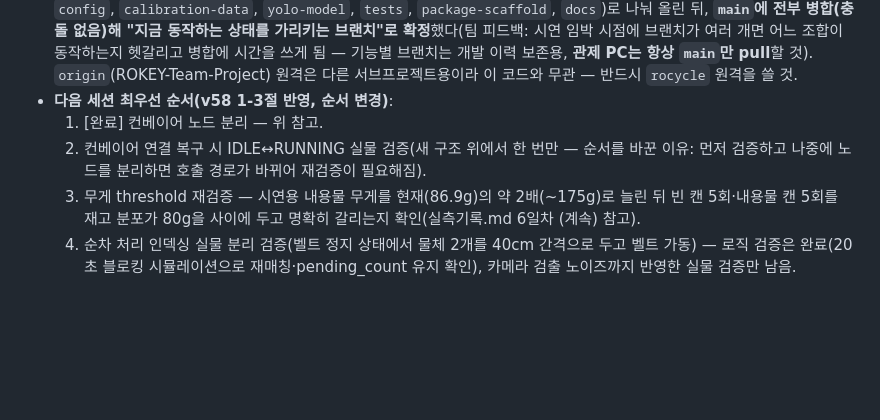
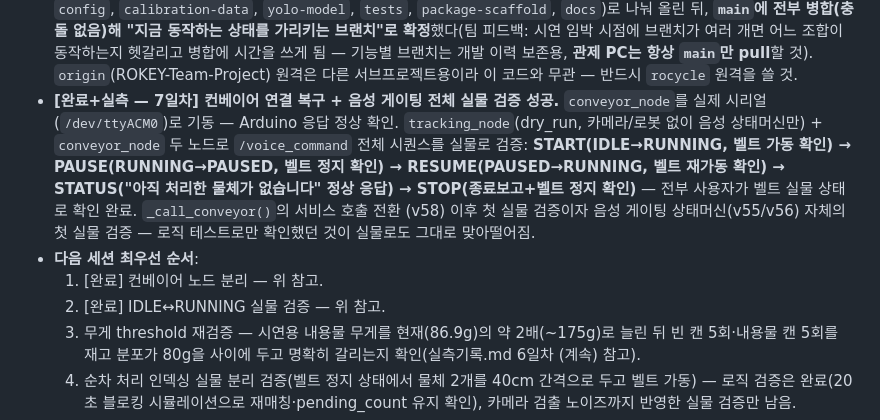
Before and after one commit to Taegyu-Lee1117/Rocycle, a Markdown page: docs/CLAUDE.md, the part around the change. Drawn GitHub-style; blank space fills up the shorter version.

Commit message:
docs: 컨베이어 연결 복구 + 음성 게이팅 전체 실물 검증 완료 반영
conveyor_node를 실제 시리얼로 기동, tracking_node의 /voice_command
전체 시퀀스(START/PAUSE/RESUME/STATUS/STOP)를 실물 벨트로 검증
완료 -- v58 서비스 호출 전환 이후 첫 실물 검증.

Co-Authored-By: Claude Sonnet 5 <noreply@anthropic.com>

```diff
--- a/docs/CLAUDE.md
+++ b/docs/CLAUDE.md
@@ -327,11 +327,21 @@
   브랜치는 개발 이력 보존용, **관제 PC는 항상 `main`만 pull**할
   것). `origin`(ROKEY-Team-Project) 원격은 다른 서브프로젝트용이라
   이 코드와 무관 — 반드시 `rocycle` 원격을 쓸 것.
-- **다음 세션 최우선 순서(v58 1-3절 반영, 순서 변경)**:
+- **[완료+실측 — 7일차] 컨베이어 연결 복구 + 음성 게이팅 전체 실물
+  검증 성공.** `conveyor_node`를 실제 시리얼(`/dev/ttyACM0`)로 기동
+  — Arduino 응답 정상 확인. `tracking_node`(dry_run, 카메라/로봇
+  없이 음성 상태머신만) + `conveyor_node` 두 노드로 `/voice_command`
+  전체 시퀀스를 실물로 검증: **START(IDLE→RUNNING, 벨트 가동 확인)
+  → PAUSE(RUNNING→PAUSED, 벨트 정지 확인) → RESUME(PAUSED→RUNNING,
+  벨트 재가동 확인) → STATUS("아직 처리한 물체가 없습니다" 정상
+  응답) → STOP(종료보고+벨트 정지 확인)** — 전부 사용자가 벨트
+  실물 상태로 확인 완료. `_call_conveyor()`의 서비스 호출 전환
+  (v58) 이후 첫 실물 검증이자 음성 게이팅 상태머신(v55/v56) 자체의
+  첫 실물 검증 — 로직 테스트로만 확인했던 것이 실물로도 그대로
+  맞아떨어짐.
+- **다음 세션 최우선 순서**:
   1. [완료] 컨베이어 노드 분리 — 위 참고.
-  2. 컨베이어 연결 복구 시 IDLE↔RUNNING 실물 검증(새 구조 위에서
-     한 번만 — 순서를 바꾼 이유: 먼저 검증하고 나중에 노드를
-     분리하면 호출 경로가 바뀌어 재검증이 필요해짐).
+  2. [완료] IDLE↔RUNNING 실물 검증 — 위 참고.
   3. 무게 threshold 재검증 — 시연용 내용물 무게를 현재(86.9g)의
      약 2배(~175g)로 늘린 뒤 빈 캔 5회·내용물 캔 5회를 재고 분포가
      80g을 사이에 두고 명확히 갈리는지 확인(실측기록.md 6일차
```
